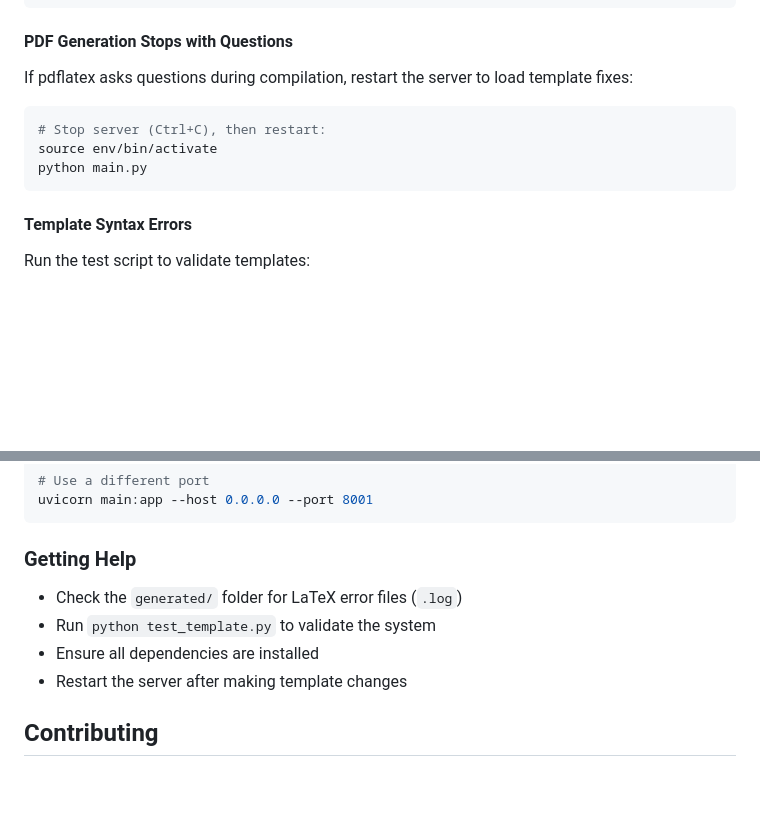
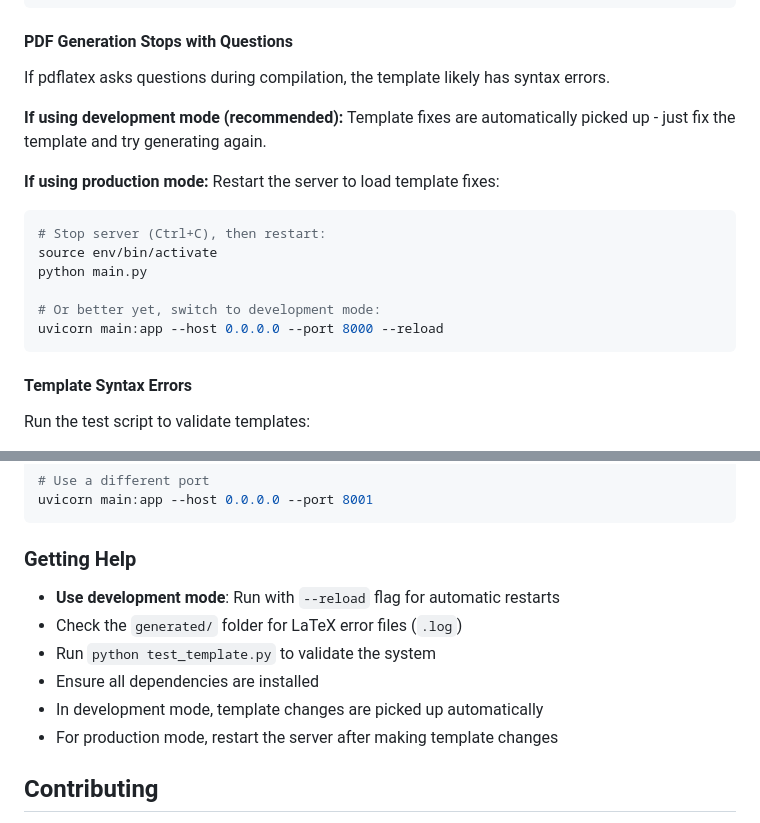
Before and after one commit to avantifellows/cv-generator, a Markdown page: README.md, 2 parts joined by grey strips. Rendered like a GitHub page; blank space fills up the shorter version.

````diff
--- a/README.md
+++ b/README.md
@@ -216,11 +255,20 @@ sudo apt-get install texlive-latex-recommended
 ```
 
 #### PDF Generation Stops with Questions
-If pdflatex asks questions during compilation, restart the server to load template fixes:
+If pdflatex asks questions during compilation, the template likely has syntax errors.
+
+**If using development mode (recommended):**
+Template fixes are automatically picked up - just fix the template and try generating again.
+
+**If using production mode:**
+Restart the server to load template fixes:
 ```bash
 # Stop server (Ctrl+C), then restart:
 source env/bin/activate
 python main.py
+
+# Or better yet, switch to development mode:
+uvicorn main:app --host 0.0.0.0 --port 8000 --reload
 ```
 
 #### Template Syntax Errors
@@ -238,10 +286,12 @@ uvicorn main:app --host 0.0.0.0 --port 8001
 
 ### Getting Help
 
+- **Use development mode**: Run with `--reload` flag for automatic restarts
 - Check the `generated/` folder for LaTeX error files (`.log`)
 - Run `python test_template.py` to validate the system
 - Ensure all dependencies are installed
-- Restart the server after making template changes
+- In development mode, template changes are picked up automatically
+- For production mode, restart the server after making template changes
 
 ## Contributing
 
````
Also changed, not shown: other parts of README.md (+43 -4 lines).
